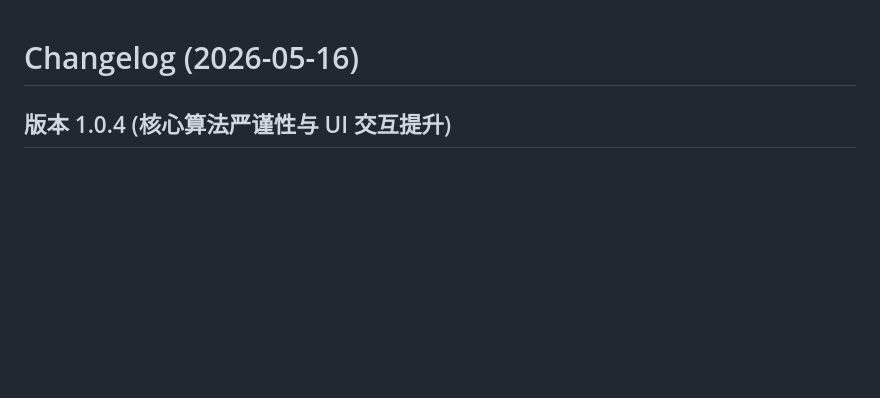
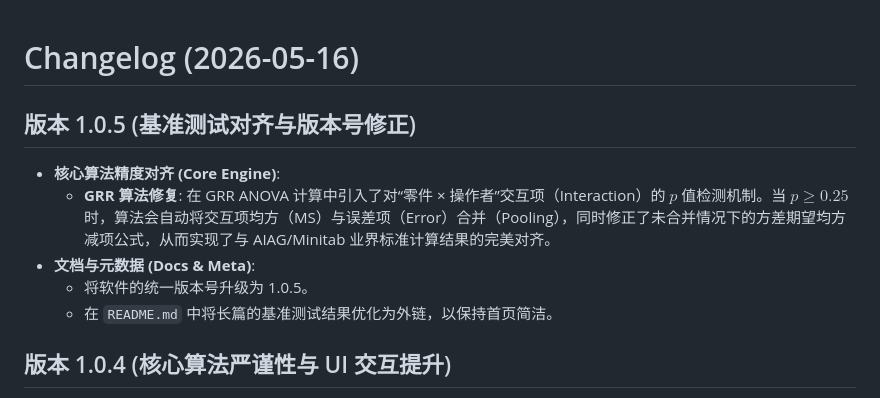
Before and after one commit to chenyu244/Q-Caliper, a Markdown page: changelog.md, the part around the change. GitHub-like rendering; blank space fills up the shorter version.

```diff
--- a/changelog.md
+++ b/changelog.md
@@ -1,4 +1,12 @@
 # Changelog (2026-05-16)
+
+## 版本 1.0.5 (基准测试对齐与版本号修正)
+
+- **核心算法精度对齐 (Core Engine)**:
+  - **GRR 算法修复**: 在 GRR ANOVA 计算中引入了对“零件 × 操作者”交互项（Interaction）的 $p$ 值检测机制。当 $p \ge 0.25$ 时，算法会自动将交互项均方（MS）与误差项（Error）合并（Pooling），同时修正了未合并情况下的方差期望均方减项公式，从而实现了与 AIAG/Minitab 业界标准计算结果的完美对齐。
+- **文档与元数据 (Docs & Meta)**:
+  - 将软件的统一版本号升级为 1.0.5。
+  - 在 `README.md` 中将长篇的基准测试结果优化为外链，以保持首页简洁。
 
 ## 版本 1.0.4 (核心算法严谨性与 UI 交互提升)
 
```
Also changed, not shown: README.md (+18 -18 lines), docs/Benchmark.md (added, +45 -0 lines), images/GRR截图.png (added), images/主界面截图.png (added), images/试验设计截图.png (added), images/过程控制截图.png (added), images/过程能力截图.png (added), 8 other files.
